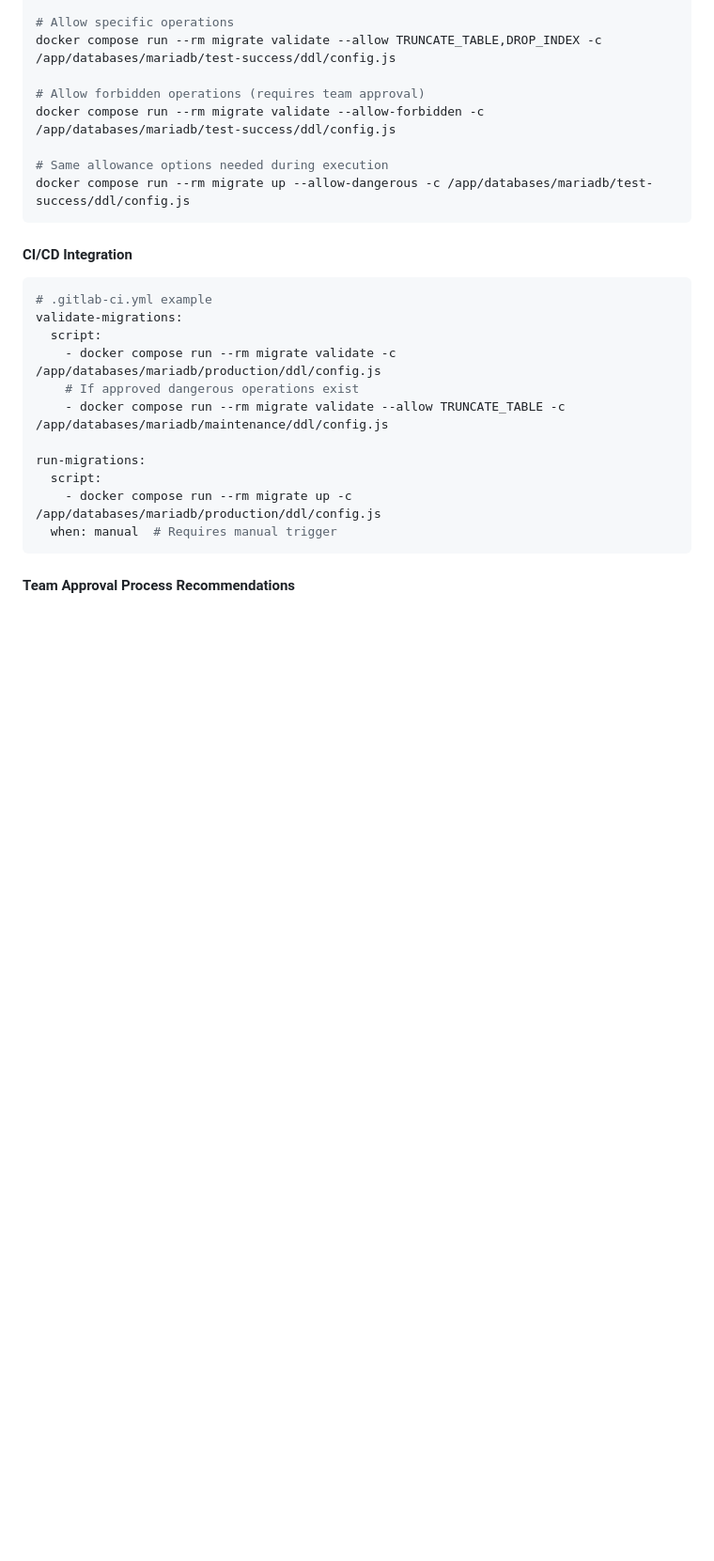
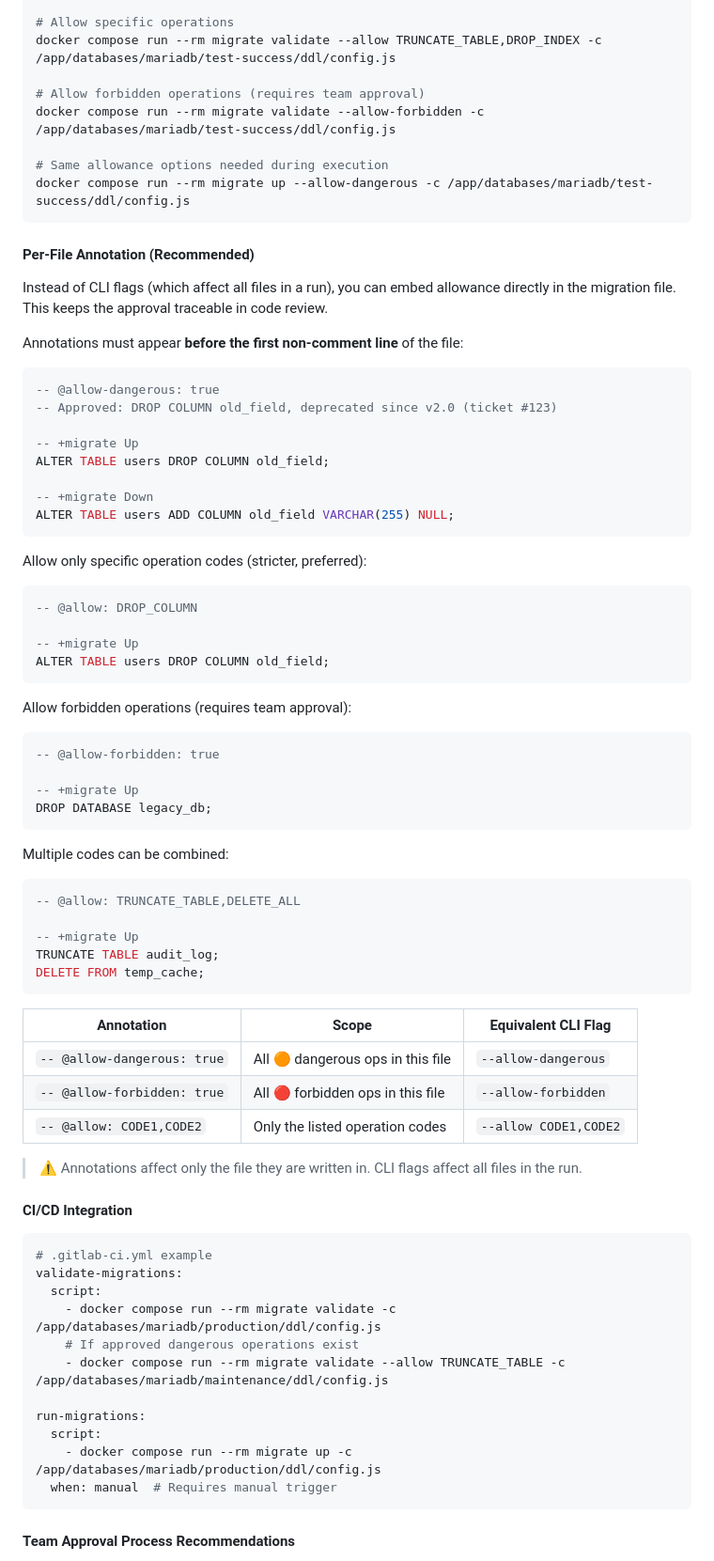
Before and after one commit to i7ppBeer/db-migrate, a Markdown page: README.md, the part around the change. Shown at 94% size. Drawn GitHub-style; blank space fills up the shorter version.

Commit message:
docs(readme): add per-file annotation section for dangerous/forbidden ops

````diff
--- a/README.md
+++ b/README.md
@@ -635,6 +635,59 @@ docker compose run --rm migrate validate --allow-forbidden -c /app/databases/mar
 # Same allowance options needed during execution
 docker compose run --rm migrate up --allow-dangerous -c /app/databases/mariadb/test-success/ddl/config.js
 ```
+
+#### Per-File Annotation (Recommended)
+
+Instead of CLI flags (which affect all files in a run), you can embed allowance directly in the migration file. This keeps the approval traceable in code review.
+
+Annotations must appear **before the first non-comment line** of the file:
+
+```sql
+-- @allow-dangerous: true
+-- Approved: DROP COLUMN old_field, deprecated since v2.0 (ticket #123)
+
+-- +migrate Up
+ALTER TABLE users DROP COLUMN old_field;
+
+-- +migrate Down
+ALTER TABLE users ADD COLUMN old_field VARCHAR(255) NULL;
+```
+
+Allow only specific operation codes (stricter, preferred):
+
+```sql
+-- @allow: DROP_COLUMN
+
+-- +migrate Up
+ALTER TABLE users DROP COLUMN old_field;
+```
+
+Allow forbidden operations (requires team approval):
+
+```sql
+-- @allow-forbidden: true
+
+-- +migrate Up
+DROP DATABASE legacy_db;
+```
+
+Multiple codes can be combined:
+
+```sql
+-- @allow: TRUNCATE_TABLE,DELETE_ALL
+
+-- +migrate Up
+TRUNCATE TABLE audit_log;
+DELETE FROM temp_cache;
+```
+
+| Annotation | Scope | Equivalent CLI Flag |
+|---|---|---|
+| `-- @allow-dangerous: true` | All 🟠 dangerous ops in this file | `--allow-dangerous` |
+| `-- @allow-forbidden: true` | All 🔴 forbidden ops in this file | `--allow-forbidden` |
+| `-- @allow: CODE1,CODE2` | Only the listed operation codes | `--allow CODE1,CODE2` |
+
+> ⚠️ Annotations affect only the file they are written in. CLI flags affect all files in the run.
 
 #### CI/CD Integration
 
````
